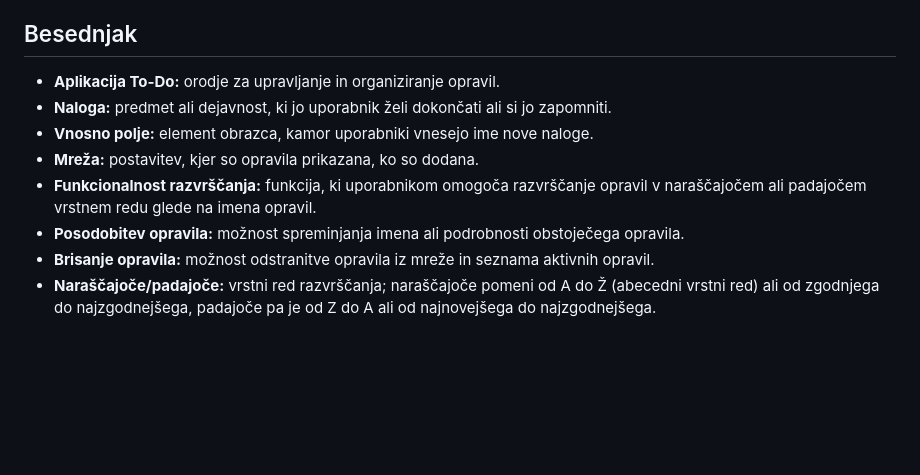
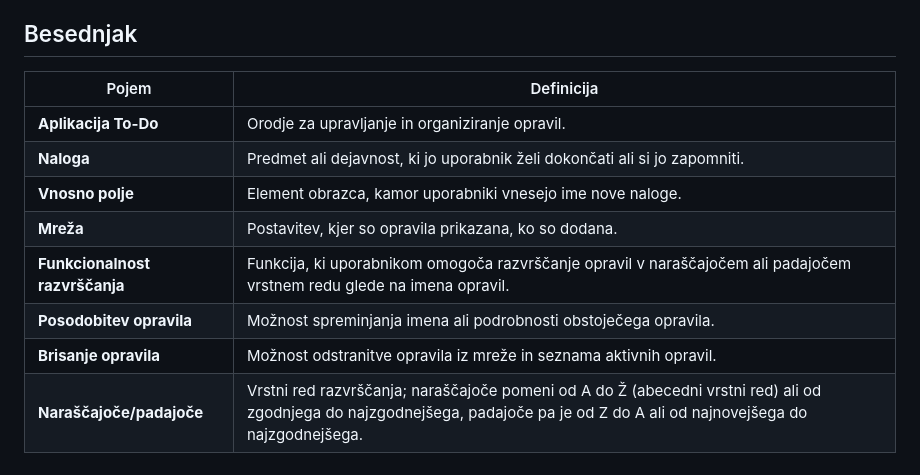
Before and after one commit to L30M453V5K1/To_Do_App, a Markdown page: README.md, the part around the change. Rendered like a GitHub page; blank space fills up the shorter version.

```diff
--- a/README.md
+++ b/README.md
@@ -86,11 +86,14 @@ Cilj aplikacije To-Do je zagotoviti enostaven, uporabniku prijazen vmesnik za up
 Aplikacija To-Do je zgrajena tako, da izpolnjuje bistvene potrebe po upravljanju opravil s čisto in učinkovito zasnovo, ki uporabnika ohranja osredotočenega na dokončanje nalog.
 
 ## Besednjak
-- **Aplikacija To-Do:** orodje za upravljanje in organiziranje opravil.
-- **Naloga:** predmet ali dejavnost, ki jo uporabnik želi dokončati ali si jo zapomniti.
-- **Vnosno polje:** element obrazca, kamor uporabniki vnesejo ime nove naloge.
-- **Mreža:** postavitev, kjer so opravila prikazana, ko so dodana.
-- **Funkcionalnost razvrščanja:** funkcija, ki uporabnikom omogoča razvrščanje opravil v naraščajočem ali padajočem vrstnem redu glede na imena opravil.
-- **Posodobitev opravila:** možnost spreminjanja imena ali podrobnosti obstoječega opravila.
-- **Brisanje opravila:** možnost odstranitve opravila iz mreže in seznama aktivnih opravil.
-- **Naraščajoče/padajoče:** vrstni red razvrščanja; naraščajoče pomeni od A do Ž (abecedni vrstni red) ali od zgodnjega do najzgodnejšega, padajoče pa je od Z do A ali od najnovejšega do najzgodnejšega.
+
+| Pojem                  | Definicija |
+|------------------------|------------|
+| **Aplikacija To-Do**   | Orodje za upravljanje in organiziranje opravil. |
+| **Naloga**             | Predmet ali dejavnost, ki jo uporabnik želi dokončati ali si jo zapomniti. |
+| **Vnosno polje**       | Element obrazca, kamor uporabniki vnesejo ime nove naloge. |
+| **Mreža**              | Postavitev, kjer so opravila prikazana, ko so dodana. |
+| **Funkcionalnost razvrščanja** | Funkcija, ki uporabnikom omogoča razvrščanje opravil v naraščajočem ali padajočem vrstnem redu glede na imena opravil. |
+| **Posodobitev opravila** | Možnost spreminjanja imena ali podrobnosti obstoječega opravila. |
+| **Brisanje opravila**  | Možnost odstranitve opravila iz mreže in seznama aktivnih opravil. |
+| **Naraščajoče/padajoče** | Vrstni red razvrščanja; naraščajoče pomeni od A do Ž (abecedni vrstni red) ali od zgodnjega do najzgodnejšega, padajoče pa je od Z do A ali od najnovejšega do najzgodnejšega. |
```
